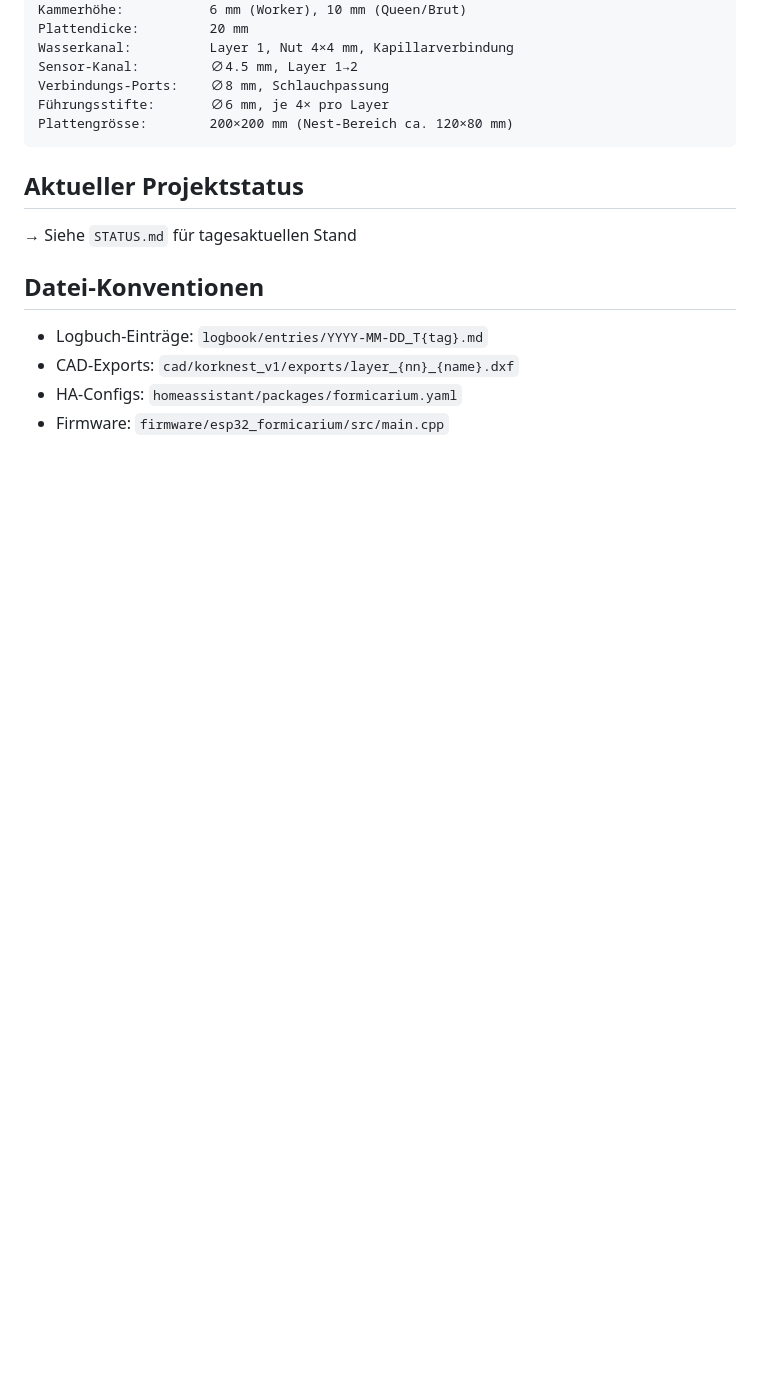
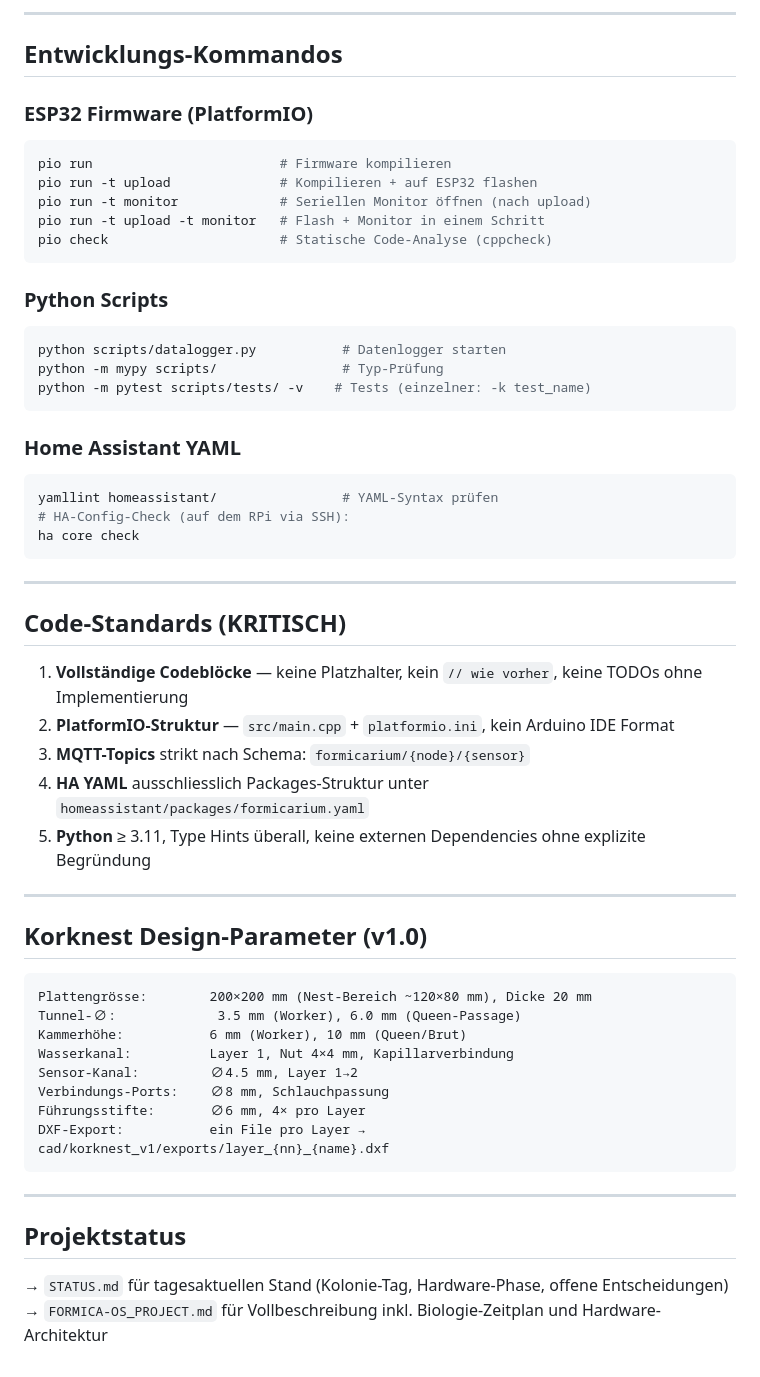
Before and after one commit to nilsgollub/Ameisennest, a Markdown page: CLAUDE.md, the part around one of its changes. Rendered like a GitHub page; blank space fills up the shorter version.

````diff
--- a/CLAUDE.md
+++ b/CLAUDE.md
@@ -62,17 +80,58 @@ Tunnel-Durchmesser:   3.5 mm (Worker), 6.0 mm (Queen-Passage)
+---
+
+## Entwicklungs-Kommandos
+
+### ESP32 Firmware (PlatformIO)
+```bash
+pio run                        # Firmware kompilieren
+pio run -t upload              # Kompilieren + auf ESP32 flashen
+pio run -t monitor             # Seriellen Monitor öffnen (nach upload)
+pio run -t upload -t monitor   # Flash + Monitor in einem Schritt
+pio check                      # Statische Code-Analyse (cppcheck)
+```
+
+### Python Scripts
+```bash
+python scripts/datalogger.py           # Datenlogger starten
+python -m mypy scripts/                # Typ-Prüfung
+python -m pytest scripts/tests/ -v    # Tests (einzelner: -k test_name)
+```
+
+### Home Assistant YAML
+```bash
+yamllint homeassistant/                # YAML-Syntax prüfen
+# HA-Config-Check (auf dem RPi via SSH):
+ha core check
+```
+
+---
+
+## Code-Standards (KRITISCH)
+
+1. **Vollständige Codeblöcke** — keine Platzhalter, kein `// wie vorher`, keine TODOs ohne Implementierung
+2. **PlatformIO-Struktur** — `src/main.cpp` + `platformio.ini`, kein Arduino IDE Format
+3. **MQTT-Topics** strikt nach Schema: `formicarium/{node}/{sensor}`
+4. **HA YAML** ausschliesslich Packages-Struktur unter `homeassistant/packages/formicarium.yaml`
+5. **Python** ≥ 3.11, Type Hints überall, keine externen Dependencies ohne explizite Begründung
+
+---
+
+## Korknest Design-Parameter (v1.0)
+
+```
+Plattengrösse:        200×200 mm (Nest-Bereich ~120×80 mm), Dicke 20 mm
+Tunnel-∅:             3.5 mm (Worker), 6.0 mm (Queen-Passage)
 Kammerhöhe:           6 mm (Worker), 10 mm (Queen/Brut)
-Plattendicke:         20 mm
 Wasserkanal:          Layer 1, Nut 4×4 mm, Kapillarverbindung
 Sensor-Kanal:         ∅4.5 mm, Layer 1→2
 Verbindungs-Ports:    ∅8 mm, Schlauchpassung
-Führungsstifte:       ∅6 mm, je 4× pro Layer
-Plattengrösse:        200×200 mm (Nest-Bereich ca. 120×80 mm)
+Führungsstifte:       ∅6 mm, 4× pro Layer
+DXF-Export:           ein File pro Layer → cad/korknest_v1/exports/layer_{nn}_{name}.dxf
 ```
 
-## Aktueller Projektstatus
-→ Siehe `STATUS.md` für tagesaktuellen Stand
+---
 
-## Datei-Konventionen
-- Logbuch-Einträge: `logbook/entries/YYYY-MM-DD_T{tag}.md`
-- CAD-Exports: `cad/korknest_v1/exports/layer_{nn}_{name}.dxf`
-- HA-Configs: `homeassistant/packages/formicarium.yaml`
-- Firmware: `firmware/esp32_formicarium/src/main.cpp`
+## Projektstatus
+
+→ `STATUS.md` für tagesaktuellen Stand (Kolonie-Tag, Hardware-Phase, offene Entscheidungen)
+→ `FORMICA-OS_PROJECT.md` für Vollbeschreibung inkl. Biologie-Zeitplan und Hardware-Architektur
````
Also changed, not shown: other parts of CLAUDE.md (+62 -44 lines).
